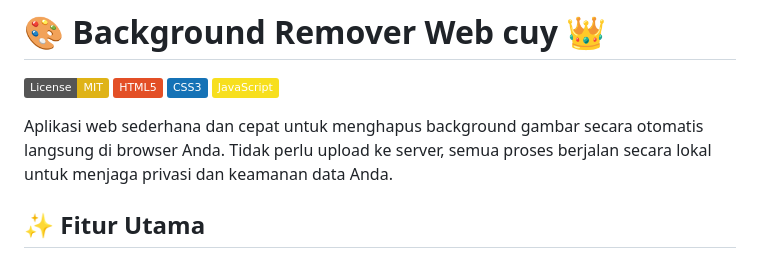
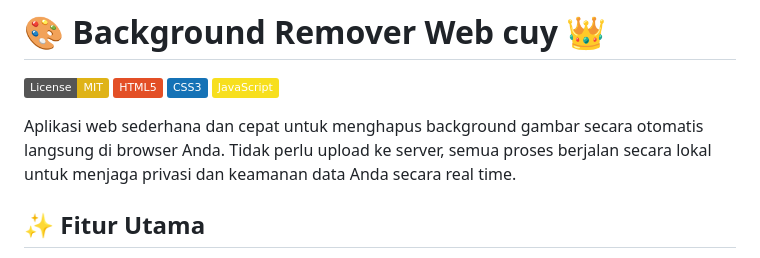
Before and after one commit to Fikrisn/webRmBg, a Markdown page: readme.md, the part around the change. GitHub-like rendering; badges without logos.

Commit message:
Enhance description of background removal app
Updated description to include 'secara real time' for clarity.

```diff
--- a/readme.md
+++ b/readme.md
@@ -5,7 +5,7 @@
 [![CSS3](https://img.shields.io/badge/CSS3-1572B6?style=flat&logo=css3&logoColor=white)](https://www.w3.org/Style/CSS/)
 [![JavaScript](https://img.shields.io/badge/JavaScript-F7DF1E?style=flat&logo=javascript&logoColor=black)](https://www.ecma-international.org/publications-and-standards/standards/ecma-262/)
 
-Aplikasi web sederhana dan cepat untuk menghapus background gambar secara otomatis langsung di browser Anda. Tidak perlu upload ke server, semua proses berjalan secara lokal untuk menjaga privasi dan keamanan data Anda.
+Aplikasi web sederhana dan cepat untuk menghapus background gambar secara otomatis langsung di browser Anda. Tidak perlu upload ke server, semua proses berjalan secara lokal untuk menjaga privasi dan keamanan data Anda secara real time.
 
 ## ✨ Fitur Utama
 
```
